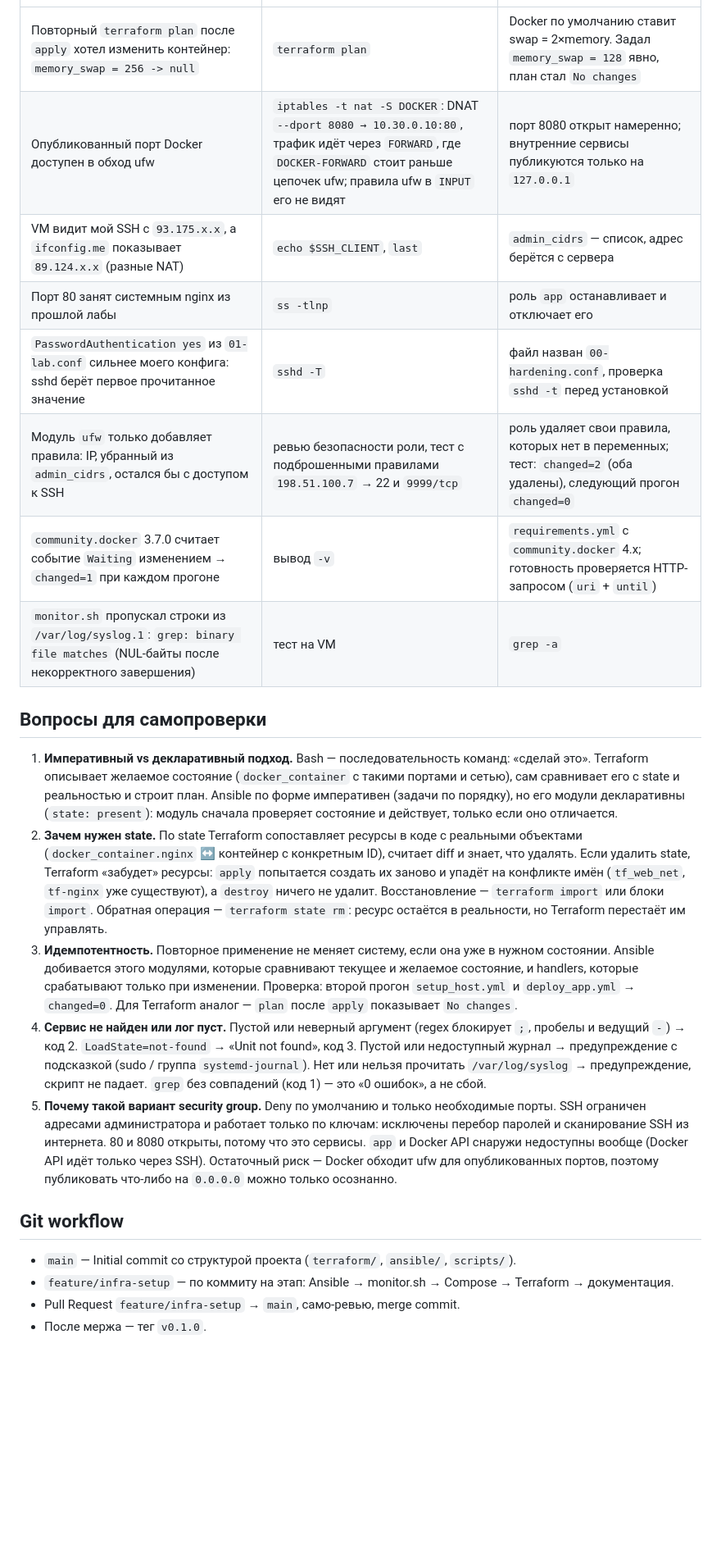
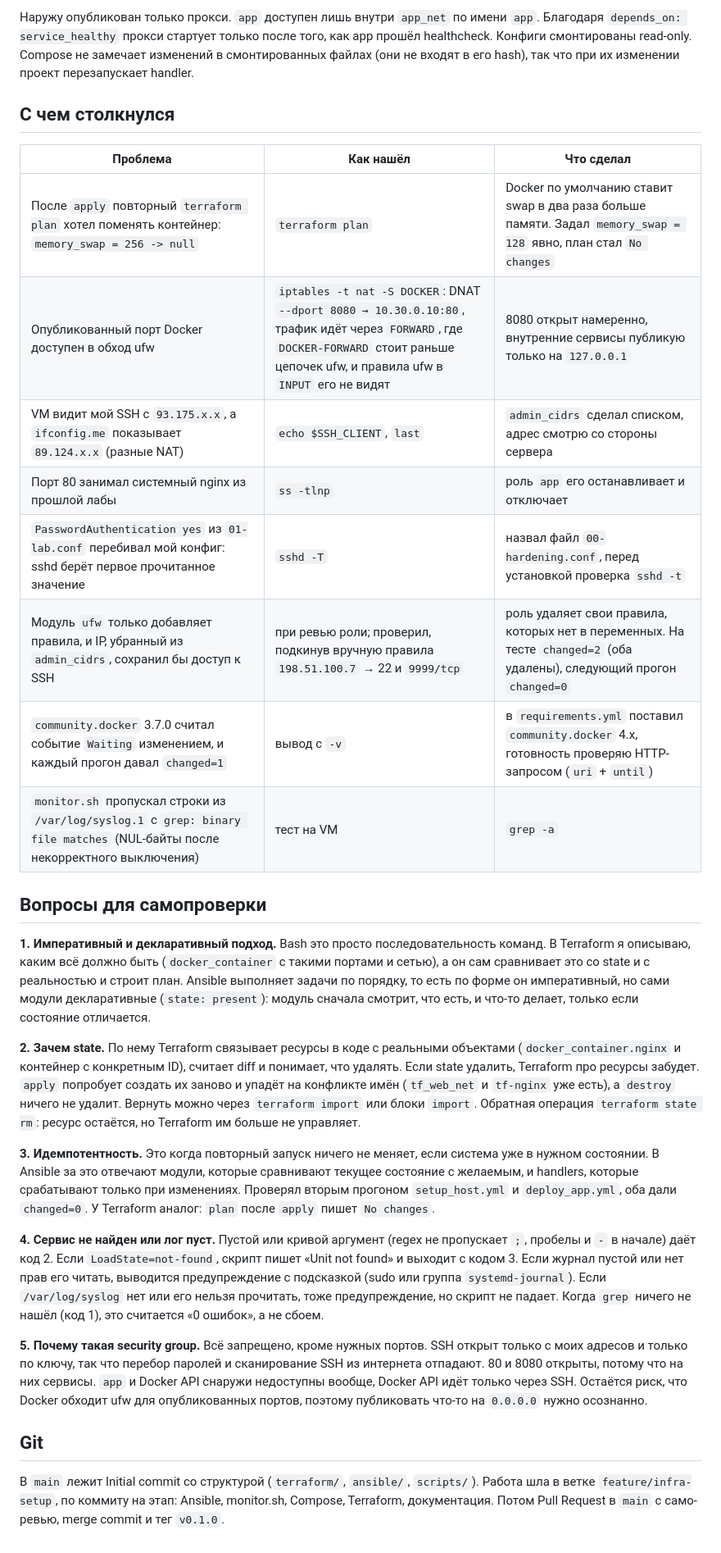
Before and after one commit to ArtZap/devops-hw1, a Markdown page: README.md, the part around one of its changes. Shown at 82% size. Rendered like a GitHub page; blank space fills up the shorter version.

```diff
--- a/README.md
+++ b/README.md
@@ -323,24 +344,30 @@ exit=2
+Наружу опубликован только прокси. `app` доступен лишь внутри `app_net` по имени `app`. Благодаря `depends_on: service_healthy` прокси стартует только после того, как app прошёл healthcheck. Конфиги смонтированы read-only. Compose не замечает изменений в смонтированных файлах (они не входят в его hash), так что при их изменении проект перезапускает handler.
+
+## С чем столкнулся
+
+| Проблема | Как нашёл | Что сделал |
 |---|---|---|
-| Повторный `terraform plan` после `apply` хотел изменить контейнер: `memory_swap = 256 -> null` | `terraform plan` | Docker по умолчанию ставит swap = 2×memory. Задал `memory_swap = 128` явно, план стал `No changes` |
-| Опубликованный порт Docker доступен в обход ufw | `iptables -t nat -S DOCKER`: DNAT `--dport 8080 → 10.30.0.10:80`, трафик идёт через `FORWARD`, где `DOCKER-FORWARD` стоит раньше цепочек ufw; правила ufw в `INPUT` его не видят | порт 8080 открыт намеренно; внутренние сервисы публикуются только на `127.0.0.1` |
-| VM видит мой SSH с `93.175.x.x`, а `ifconfig.me` показывает `89.124.x.x` (разные NAT) | `echo $SSH_CLIENT`, `last` | `admin_cidrs` — список, адрес берётся с сервера |
-| Порт 80 занят системным nginx из прошлой лабы | `ss -tlnp` | роль `app` останавливает и отключает его |
-| `PasswordAuthentication yes` из `01-lab.conf` сильнее моего конфига: sshd берёт первое прочитанное значение | `sshd -T` | файл назван `00-hardening.conf`, проверка `sshd -t` перед установкой |
-| Модуль `ufw` только добавляет правила: IP, убранный из `admin_cidrs`, остался бы с доступом к SSH | ревью безопасности роли, тест с подброшенными правилами `198.51.100.7` → 22 и `9999/tcp` | роль удаляет свои правила, которых нет в переменных; тест: `changed=2` (оба удалены), следующий прогон `changed=0` |
-| `community.docker` 3.7.0 считает событие `Waiting` изменением → `changed=1` при каждом прогоне | вывод `-v` | `requirements.yml` с `community.docker` 4.x; готовность проверяется HTTP-запросом (`uri` + `until`) |
-| `monitor.sh` пропускал строки из `/var/log/syslog.1`: `grep: binary file matches` (NUL-байты после некорректного завершения) | тест на VM | `grep -a` |
+| После `apply` повторный `terraform plan` хотел поменять контейнер: `memory_swap = 256 -> null` | `terraform plan` | Docker по умолчанию ставит swap в два раза больше памяти. Задал `memory_swap = 128` явно, план стал `No changes` |
+| Опубликованный порт Docker доступен в обход ufw | `iptables -t nat -S DOCKER`: DNAT `--dport 8080 → 10.30.0.10:80`, трафик идёт через `FORWARD`, где `DOCKER-FORWARD` стоит раньше цепочек ufw, и правила ufw в `INPUT` его не видят | 8080 открыт намеренно, внутренние сервисы публикую только на `127.0.0.1` |
+| VM видит мой SSH с `93.175.x.x`, а `ifconfig.me` показывает `89.124.x.x` (разные NAT) | `echo $SSH_CLIENT`, `last` | `admin_cidrs` сделал списком, адрес смотрю со стороны сервера |
+| Порт 80 занимал системный nginx из прошлой лабы | `ss -tlnp` | роль `app` его останавливает и отключает |
+| `PasswordAuthentication yes` из `01-lab.conf` перебивал мой конфиг: sshd берёт первое прочитанное значение | `sshd -T` | назвал файл `00-hardening.conf`, перед установкой проверка `sshd -t` |
+| Модуль `ufw` только добавляет правила, и IP, убранный из `admin_cidrs`, сохранил бы доступ к SSH | при ревью роли; проверил, подкинув вручную правила `198.51.100.7` → 22 и `9999/tcp` | роль удаляет свои правила, которых нет в переменных. На тесте `changed=2` (оба удалены), следующий прогон `changed=0` |
+| `community.docker` 3.7.0 считал событие `Waiting` изменением, и каждый прогон давал `changed=1` | вывод с `-v` | в `requirements.yml` поставил `community.docker` 4.x, готовность проверяю HTTP-запросом (`uri` + `until`) |
+| `monitor.sh` пропускал строки из `/var/log/syslog.1` с `grep: binary file matches` (NUL-байты после некорректного выключения) | тест на VM | `grep -a` |
 
 ## Вопросы для самопроверки
 
-1. **Императивный vs декларативный подход.** Bash — последовательность команд: «сделай это». Terraform описывает желаемое состояние (`docker_container` с такими портами и сетью), сам сравнивает его с state и реальностью и строит план. Ansible по форме императивен (задачи по порядку), но его модули декларативны (`state: present`): модуль сначала проверяет состояние и действует, только если оно отличается.
-2. **Зачем нужен state.** По state Terraform сопоставляет ресурсы в коде с реальными объектами (`docker_container.nginx` ↔ контейнер с конкретным ID), считает diff и знает, что удалять. Если удалить state, Terraform «забудет» ресурсы: `apply` попытается создать их заново и упадёт на конфликте имён (`tf_web_net`, `tf-nginx` уже существуют), а `destroy` ничего не удалит. Восстановление — `terraform import` или блоки `import`. Обратная операция — `terraform state rm`: ресурс остаётся в реальности, но Terraform перестаёт им управлять.
-3. **Идемпотентность.** Повторное применение не меняет систему, если она уже в нужном состоянии. Ansible добивается этого модулями, которые сравнивают текущее и желаемое состояние, и handlers, которые срабатывают только при изменении. Проверка: второй прогон `setup_host.yml` и `deploy_app.yml` → `changed=0`. Для Terraform аналог — `plan` после `apply` показывает `No changes`.
-4. **Сервис не найден или лог пуст.** Пустой или неверный аргумент (regex блокирует `;`, пробелы и ведущий `-`) → код 2. `LoadState=not-found` → «Unit not found», код 3. Пустой или недоступный журнал → предупреждение с подсказкой (sudo / группа `systemd-journal`). Нет или нельзя прочитать `/var/log/syslog` → предупреждение, скрипт не падает. `grep` без совпадений (код 1) — это «0 ошибок», а не сбой.
-5. **Почему такой вариант security group.** Deny по умолчанию и только необходимые порты. SSH ограничен адресами администратора и работает только по ключам: исключены перебор паролей и сканирование SSH из интернета. 80 и 8080 открыты, потому что это сервисы. `app` и Docker API снаружи недоступны вообще (Docker API идёт только через SSH). Остаточный риск — Docker обходит ufw для опубликованных портов, поэтому публиковать что-либо на `0.0.0.0` можно только осознанно.
+**1. Императивный и декларативный подход.** Bash это просто последовательность команд. В Terraform я описываю, каким всё должно быть (`docker_container` с такими портами и сетью), а он сам сравнивает это со state и с реальностью и строит план. Ansible выполняет задачи по порядку, то есть по форме он императивный, но сами модули декларативные (`state: present`): модуль сначала смотрит, что есть, и что-то делает, только если состояние отличается.
 
-## Git workflow
+**2. Зачем state.** По нему Terraform связывает ресурсы в коде с реальными объектами (`docker_container.nginx` и контейнер с конкретным ID), считает diff и понимает, что удалять. Если state удалить, Terraform про ресурсы забудет. `apply` попробует создать их заново и упадёт на конфликте имён (`tf_web_net` и `tf-nginx` уже есть), а `destroy` ничего не удалит. Вернуть можно через `terraform import` или блоки `import`. Обратная операция `terraform state rm`: ресурс остаётся, но Terraform им больше не управляет.
 
-- `main` — Initial commit со структурой проекта (`terraform/`, `ansible/`, `scripts/`).
-- `feature/infra-setup` — по коммиту на этап: Ansible → monitor.sh → Compose → Terraform → документация.
-- Pull Request `feature/infra-setup` → `main`, само-ревью, merge commit.
-- После мержа — тег `v0.1.0`.
+**3. Идемпотентность.** Это когда повторный запуск ничего не меняет, если система уже в нужном состоянии. В Ansible за это отвечают модули, которые сравнивают текущее состояние с желаемым, и handlers, которые срабатывают только при изменениях. Проверял вторым прогоном `setup_host.yml` и `deploy_app.yml`, оба дали `changed=0`. У Terraform аналог: `plan` после `apply` пишет `No changes`.
+
+**4. Сервис не найден или лог пуст.** Пустой или кривой аргумент (regex не пропускает `;`, пробелы и `-` в начале) даёт код 2. Если `LoadState=not-found`, скрипт пишет «Unit not found» и выходит с кодом 3. Если журнал пустой или нет прав его читать, выводится предупреждение с подсказкой (sudo или группа `systemd-journal`). Если `/var/log/syslog` нет или его нельзя прочитать, тоже предупреждение, но скрипт не падает. Когда `grep` ничего не нашёл (код 1), это считается «0 ошибок», а не сбоем.
+
+**5. Почему такая security group.** Всё запрещено, кроме нужных портов. SSH открыт только с моих адресов и только по ключу, так что перебор паролей и сканирование SSH из интернета отпадают. 80 и 8080 открыты, потому что на них сервисы. `app` и Docker API снаружи недоступны вообще, Docker API идёт только через SSH. Остаётся риск, что Docker обходит ufw для опубликованных портов, поэтому публиковать что-то на `0.0.0.0` нужно осознанно.
+
+## Git
+
+В `main` лежит Initial commit со структурой (`terraform/`, `ansible/`, `scripts/`). Работа шла в ветке `feature/infra-setup`, по коммиту на этап: Ansible, monitor.sh, Compose, Terraform, документация. Потом Pull Request в `main` с само-ревью, merge commit и тег `v0.1.0`.
```
Also changed, not shown: other parts of README.md (+80 -59 lines).
